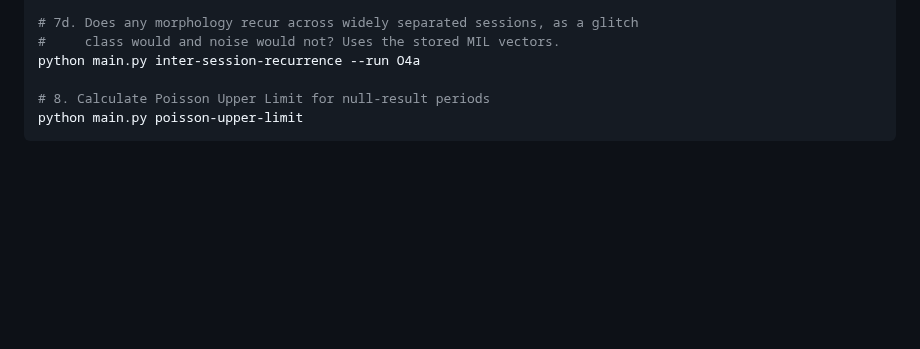
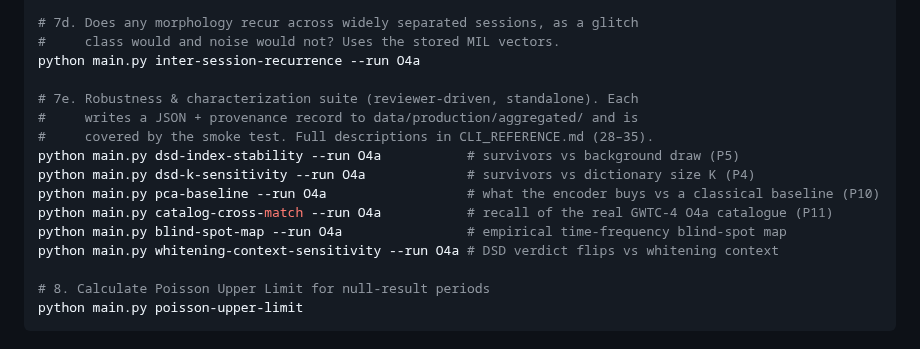
Before and after one commit to lucacirfeta/dante-gravi-signal-ml, a Markdown page: README.md, the part around the change. GitHub-like rendering; blank space fills up the shorter version.

```diff
--- a/README.md
+++ b/README.md
@@ -77,6 +77,16 @@ python main.py dsd-absorption --morphology Blip
 # 7d. Does any morphology recur across widely separated sessions, as a glitch
 #     class would and noise would not? Uses the stored MIL vectors.
 python main.py inter-session-recurrence --run O4a
+
+# 7e. Robustness & characterization suite (reviewer-driven, standalone). Each
+#     writes a JSON + provenance record to data/production/aggregated/ and is
+#     covered by the smoke test. Full descriptions in CLI_REFERENCE.md (28–35).
+python main.py dsd-index-stability --run O4a           # survivors vs background draw (P5)
+python main.py dsd-k-sensitivity --run O4a             # survivors vs dictionary size K (P4)
+python main.py pca-baseline --run O4a                  # what the encoder buys vs a classical baseline (P10)
+python main.py catalog-cross-match --run O4a           # recall of the real GWTC-4 O4a catalogue (P11)
+python main.py blind-spot-map --run O4a                # empirical time-frequency blind-spot map
+python main.py whitening-context-sensitivity --run O4a # DSD verdict flips vs whitening context
 
 # 8. Calculate Poisson Upper Limit for null-result periods
 python main.py poisson-upper-limit
```
Also changed, not shown: CLI_REFERENCE.md (+91 -0 lines).
